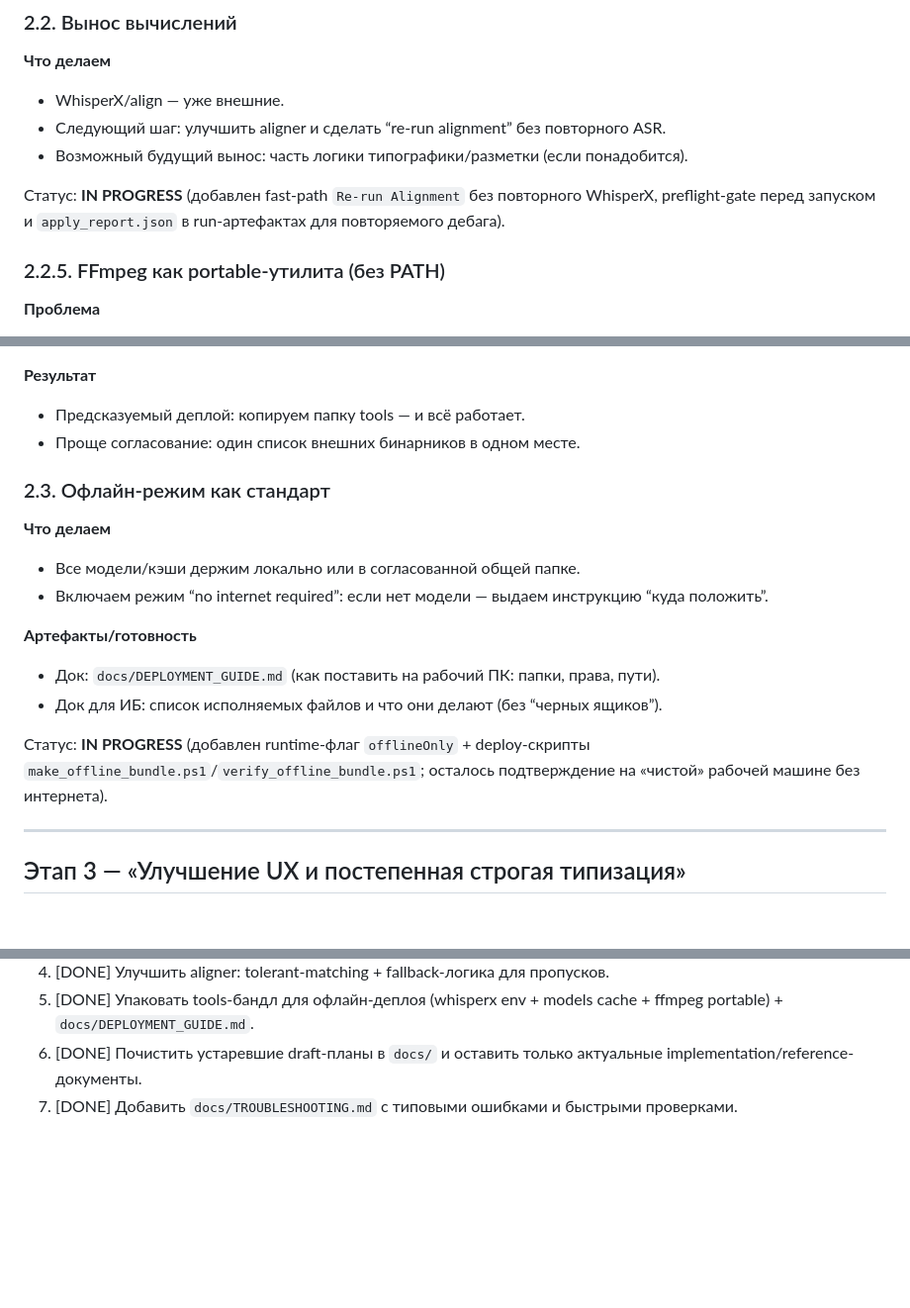
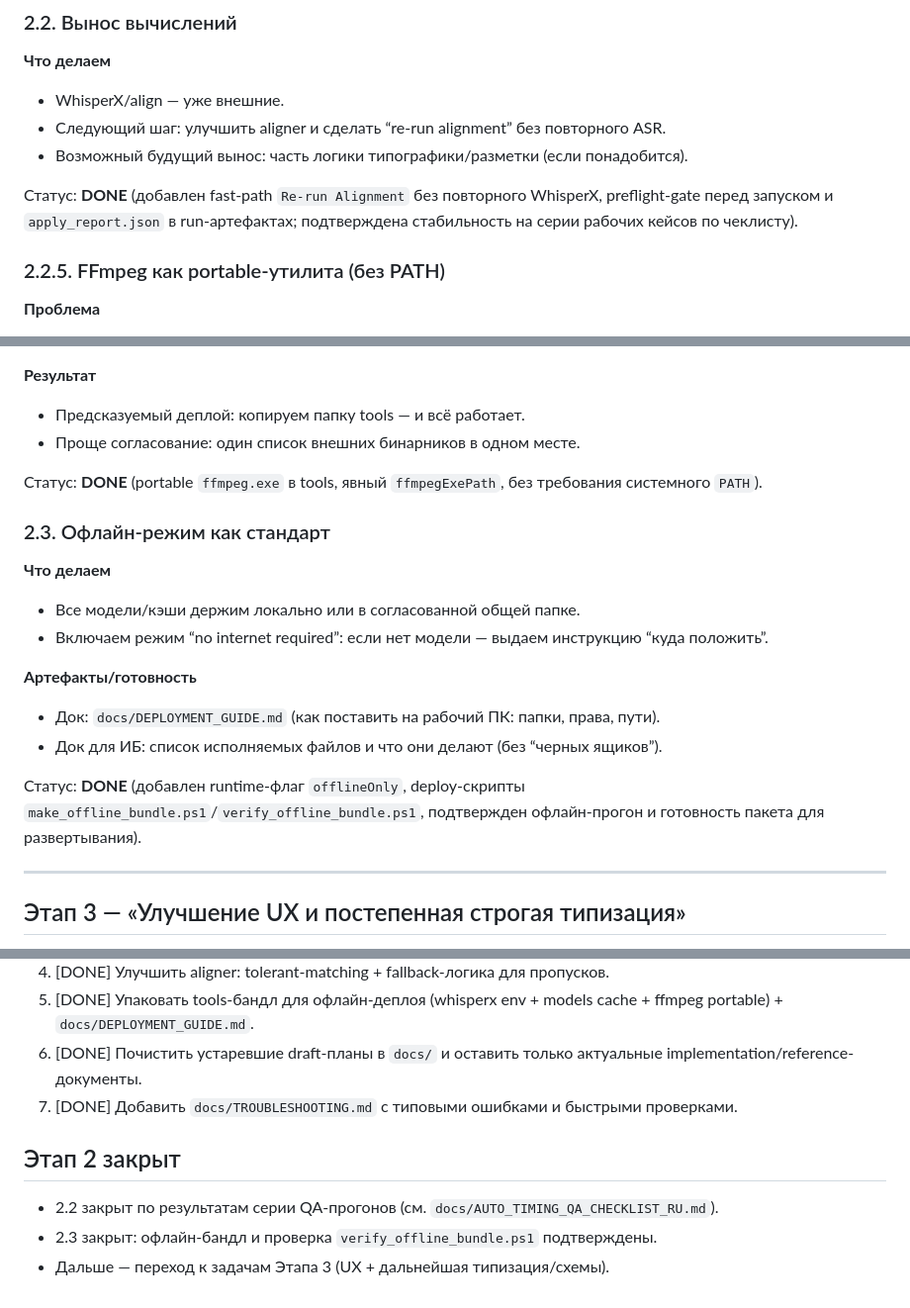
Before and after one commit to pkurzykin/CaptionPanels, a Markdown page: docs/ARCHITECTURE_ROADMAP_RU.md, 3 parts joined by grey strips. Shown at 99% size. Rendered like a GitHub page; blank space fills up the shorter version.

Commit message:
docs: close roadmap phase 2 and record QA checklist

```diff
--- a/docs/ARCHITECTURE_ROADMAP_RU.md
+++ b/docs/ARCHITECTURE_ROADMAP_RU.md
@@ -95,7 +95,7 @@
 - Следующий шаг: улучшить aligner и сделать “re-run alignment” без повторного ASR.
 - Возможный будущий вынос: часть логики типографики/разметки (если понадобится).
 
-Статус: **IN PROGRESS** (добавлен fast-path `Re-run Alignment` без повторного WhisperX, preflight-gate перед запуском и `apply_report.json` в run-артефактах для повторяемого дебага).
+Статус: **DONE** (добавлен fast-path `Re-run Alignment` без повторного WhisperX, preflight-gate перед запуском и `apply_report.json` в run-артефактах; подтверждена стабильность на серии рабочих кейсов по чеклисту).
 
 ### 2.2.5. FFmpeg как portable‑утилита (без PATH)
 **Проблема**
@@ -113,6 +113,8 @@
 - Предсказуемый деплой: копируем папку tools — и всё работает.
 - Проще согласование: один список внешних бинарников в одном месте.
 
+Статус: **DONE** (portable `ffmpeg.exe` в tools, явный `ffmpegExePath`, без требования системного `PATH`).
+
 ### 2.3. Офлайн‑режим как стандарт
 **Что делаем**
 - Все модели/кэши держим локально или в согласованной общей папке.
@@ -122,7 +124,7 @@
 - Док: `docs/DEPLOYMENT_GUIDE.md` (как поставить на рабочий ПК: папки, права, пути).
 - Док для ИБ: список исполняемых файлов и что они делают (без “черных ящиков”).
 
-Статус: **IN PROGRESS** (добавлен runtime-флаг `offlineOnly` + deploy-скрипты `make_offline_bundle.ps1`/`verify_offline_bundle.ps1`; осталось подтверждение на «чистой» рабочей машине без интернета).
+Статус: **DONE** (добавлен runtime-флаг `offlineOnly`, deploy-скрипты `make_offline_bundle.ps1`/`verify_offline_bundle.ps1`, подтвержден офлайн-прогон и готовность пакета для развертывания).
 
 ---
 
@@ -168,3 +170,8 @@
 5) [DONE] Упаковать tools-бандл для офлайн-деплоя (whisperx env + models cache + ffmpeg portable) + `docs/DEPLOYMENT_GUIDE.md`.
 6) [DONE] Почистить устаревшие draft-планы в `docs/` и оставить только актуальные implementation/reference-документы.
 7) [DONE] Добавить `docs/TROUBLESHOOTING.md` с типовыми ошибками и быстрыми проверками.
+
+## Этап 2 закрыт
+- 2.2 закрыт по результатам серии QA-прогонов (см. `docs/AUTO_TIMING_QA_CHECKLIST_RU.md`).
+- 2.3 закрыт: офлайн-бандл и проверка `verify_offline_bundle.ps1` подтверждены.
+- Дальше — переход к задачам Этапа 3 (UX + дальнейшая типизация/схемы).
```
Also changed, not shown: CHANGELOG.md (+1 -0 lines), docs/AUTO_TIMING_QA_CHECKLIST_RU.md (added, +65 -0 lines).
